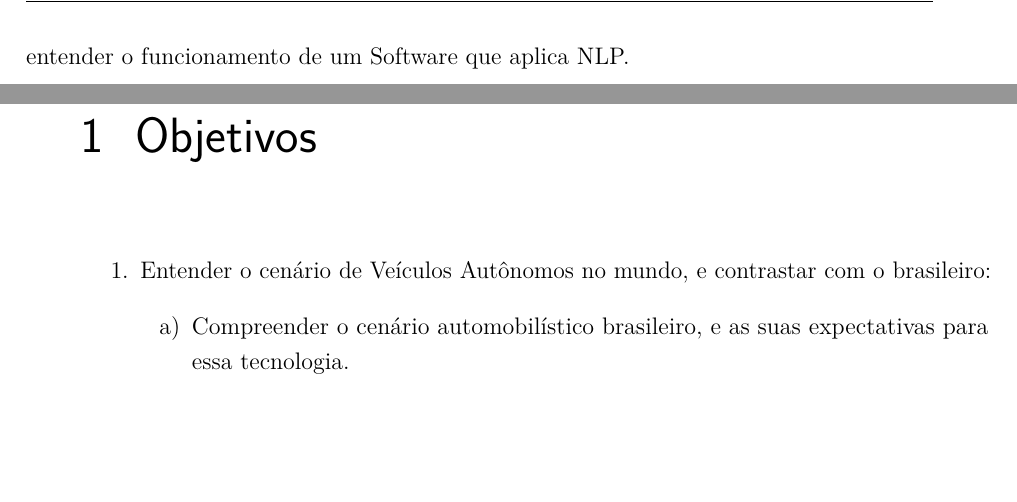
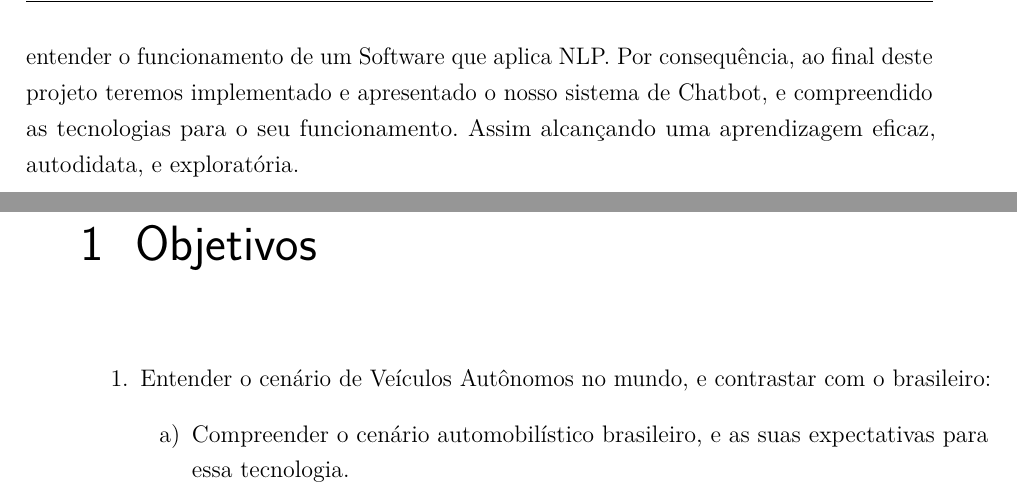
Before and after one commit to ARRETdaniel/22-2_AI, a LaTeX thesis (relatorio/relatorioIA.tex): two parts of pages 20 and 21 of 29, joined at a grey line, cut so that both start at the same text, the shorter picture padded with empty space. Compiled offline with pdfLaTeX.

Commit message:
intro added

```diff
--- a/relatorio/relatorioIA.tex
+++ b/relatorio/relatorioIA.tex
@@ -433,10 +433,8 @@ Um aspecto crítico da implementação do chatbot é selecionar o mecanismo corr
 Esse mecanismo conhecido como NLP O refere-se ao ramo da ciência da computação – e mais especificamente, o ramo da inteligência artificial ou IA – preocupado em dar aos computadores a capacidade de entender texto e palavras faladas da mesma maneira que os seres humanos.
 A NLP combina linguística computacional – modelagem baseada em regras da linguagem humana – com modelos estatísticos, de aprendizado de máquina e aprendizado profundo. Juntas, essas tecnologias permitem que os computadores processem a linguagem humana na forma de texto ou dados de voz e 'compreendam' seu significado completo, completo com a intenção e o sentimento do falante ou escritor \footnote{\url{https://www.ibm.com/cloud/learn/natural-language-processing}}.
 
-
-
 Sendo assim, propomos realizar uma implementação de um Chatbot Simples (jump to define) capaz de auxiliar um usuário durante uma compra em um Website. Durante o desenvolvimento deste projeto estaremos realizando uma pesquisa exploratória a fim de entender o funcionamento de um Software que aplica NLP.
-
+Por consequência, ao final deste projeto teremos implementado e apresentado o nosso sistema de Chatbot, e compreendido as tecnologias para o seu funcionamento. Assim alcançando uma aprendizagem eficaz, autodidata, e exploratória.
 
 
 
```
Also changed, not shown: relatorio/relatorioIA.pdf.
